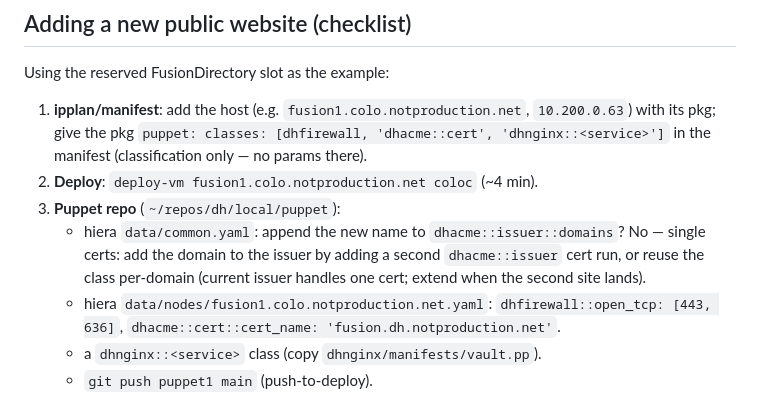
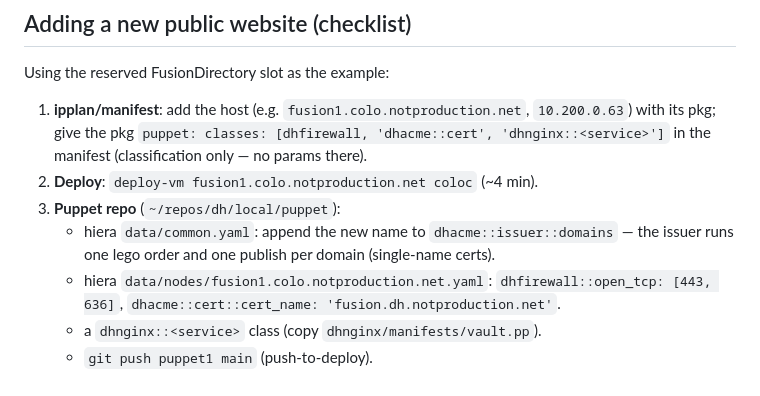
Before and after one commit to dhtech/deploy, a Markdown page: testvm/deploy-stack/WEBSITES.md, the part around the change. GitHub-like rendering.

Commit message:
WEBSITES.md: issuer is per-domain now

```diff
--- a/testvm/deploy-stack/WEBSITES.md
+++ b/testvm/deploy-stack/WEBSITES.md
@@ -108,10 +108,8 @@ Using the reserved FusionDirectory slot as the example:
 2. **Deploy**: `deploy-vm fusion1.colo.notproduction.net coloc` (~4 min).
 3. **Puppet repo** (`~/repos/dh/local/puppet`):
    - hiera `data/common.yaml`: append the new name to
-     `dhacme::issuer::domains`? No — single certs: add the domain to the
-     issuer by adding a second `dhacme::issuer` cert run, or reuse the
-     class per-domain (current issuer handles one cert; extend when the
-     second site lands).
+     `dhacme::issuer::domains` — the issuer runs one lego order and one
+     publish per domain (single-name certs).
    - hiera `data/nodes/fusion1.colo.notproduction.net.yaml`: `dhfirewall::open_tcp:
      [443, 636]`, `dhacme::cert::cert_name: 'fusion.dh.notproduction.net'`.
    - a `dhnginx::<service>` class (copy `dhnginx/manifests/vault.pp`).
```
